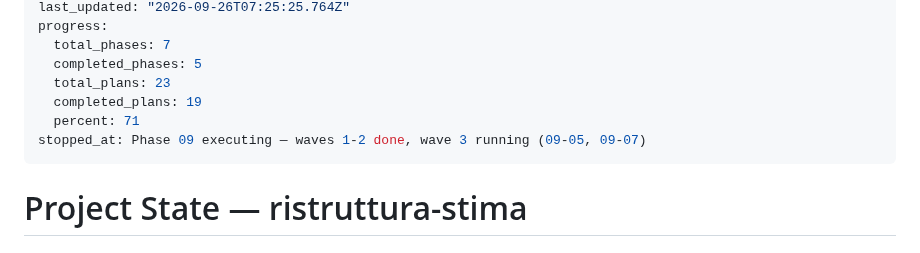
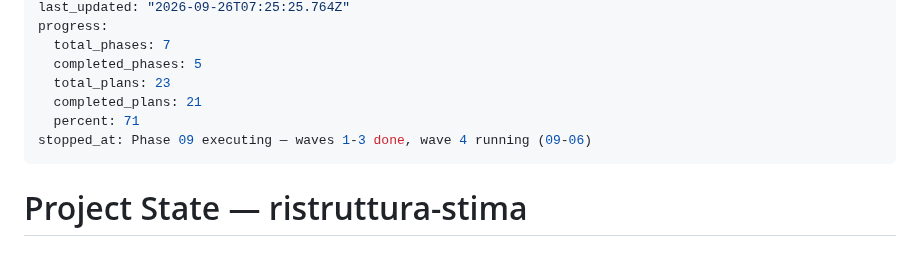
Before and after one commit to riky90/renovio, a Markdown page: .planning/STATE.md, the part around the change. Rendered like a GitHub page.

Commit message:
docs(phase-09): update tracking after wave 3
Co-Authored-By: Claude Opus 5.5 <noreply@anthropic.com>

```diff
--- a/.planning/STATE.md
+++ b/.planning/STATE.md
@@ -8,9 +8,9 @@ progress:
   total_phases: 7
   completed_phases: 5
   total_plans: 23
-  completed_plans: 19
+  completed_plans: 21
   percent: 71
-stopped_at: Phase 09 executing — waves 1-2 done, wave 3 running (09-05, 09-07)
+stopped_at: Phase 09 executing — waves 1-3 done, wave 4 running (09-06)
 ---
 
 # Project State — ristruttura-stima
```
Also changed, not shown: .planning/ROADMAP.md (+3 -3 lines).
